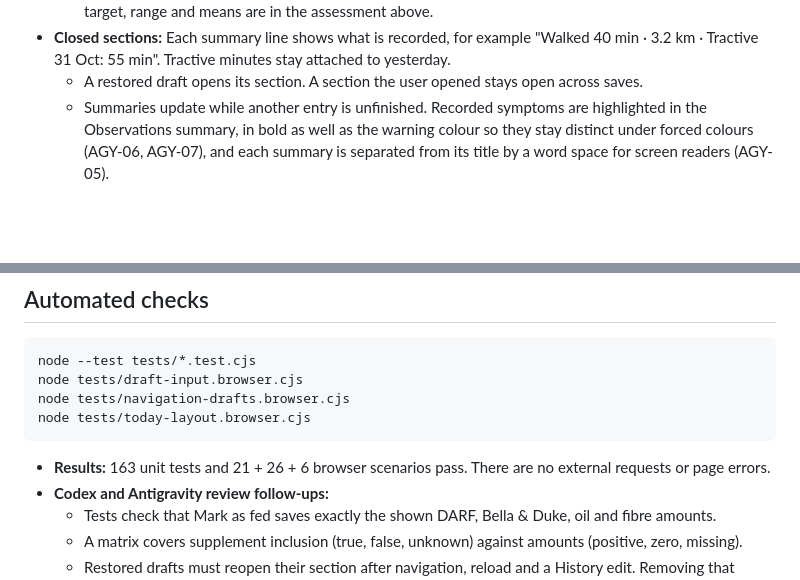
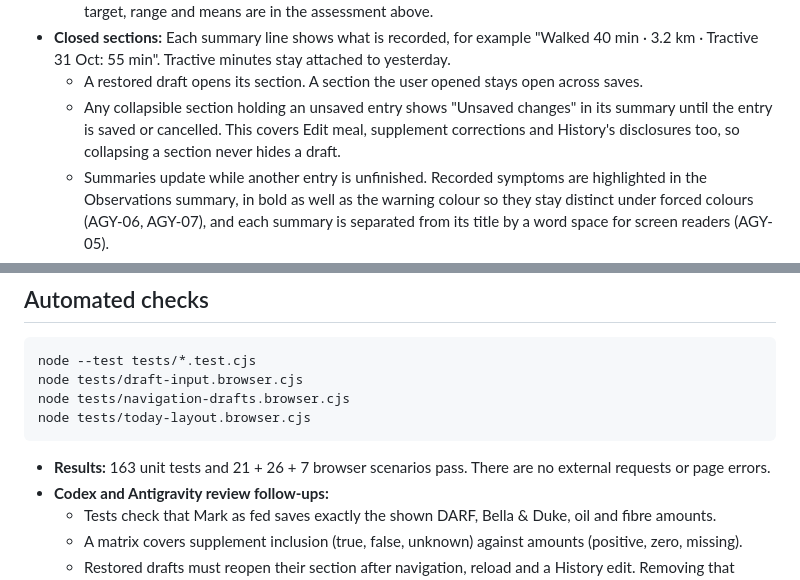
Before and after one commit to murphys-logs/murphys-logs, a Markdown page: docs/today-layout-checks.md, 2 parts joined by grey strips. Rendered like a GitHub page; blank space fills up the shorter version.

Commit message:
Document the unsaved-changes marker and current test counts
Co-Authored-By: Claude Opus 5.5 <noreply@anthropic.com>
Claude-Session: https://claude.ai/code/session_01RFPv421t54P7a3fGiJA5F9

````diff
--- a/docs/today-layout-checks.md
+++ b/docs/today-layout-checks.md
@@ -26,6 +26,7 @@ The new order is:
   - The hint under the weight shows only the saved reading's status and the unusual-change warning. The target, range and means are in the assessment above.
 - **Closed sections:** Each summary line shows what is recorded, for example "Walked 40 min · 3.2 km · Tractive 31 Oct: 55 min". Tractive minutes stay attached to yesterday.
   - A restored draft opens its section. A section the user opened stays open across saves.
+  - Any collapsible section holding an unsaved entry shows "Unsaved changes" in its summary until the entry is saved or cancelled. This covers Edit meal, supplement corrections and History's disclosures too, so collapsing a section never hides a draft.
   - Summaries update while another entry is unfinished. Recorded symptoms are highlighted in the Observations summary, in bold as well as the warning colour so they stay distinct under forced colours (AGY-06, AGY-07), and each summary is separated from its title by a word space for screen readers (AGY-05).
 - **Still to log** now includes the evening meal's state ("tonight's recipe not chosen" or "tonight's meal not fed yet"). That shortcut lands on the meal card, so the amounts show above the button.
   - It also refreshes while another entry is unfinished (CX-03). Its shortcuts have stable IDs, so a refresh keeps focus on a surviving shortcut, or moves it to the card when that shortcut disappears (CX-04).
@@ -65,7 +66,7 @@ node tests/navigation-drafts.browser.cjs
 node tests/today-layout.browser.cjs
 ```
 
-- **Results:** 163 unit tests and 21 + 26 + 6 browser scenarios pass. There are no external requests or page errors.
+- **Results:** 163 unit tests and 21 + 26 + 7 browser scenarios pass. There are no external requests or page errors.
 - **Codex and Antigravity review follow-ups:**
   - Tests check that Mark as fed saves exactly the shown DARF, Bella & Duke, oil and fibre amounts.
   - A matrix covers supplement inclusion (true, false, unknown) against amounts (positive, zero, missing).
````
